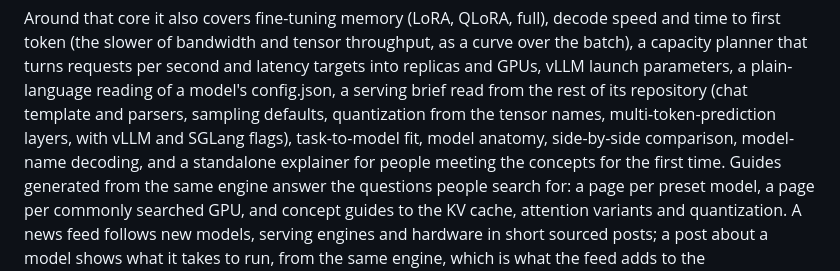
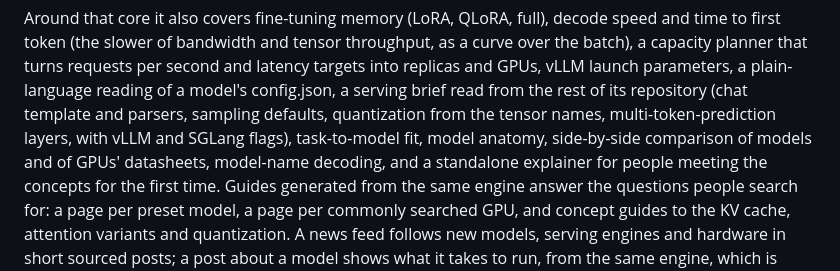
Before and after one commit to tahircengiz/LLMScale, a Markdown page: PRODUCT.md, the part around the change. GitHub-like rendering.

```diff
--- a/PRODUCT.md
+++ b/PRODUCT.md
@@ -41,7 +41,7 @@ latency targets into replicas and GPUs, vLLM launch parameters, a plain-language
 reading of a model's config.json, a serving brief read from the rest of its repository
 (chat template and parsers, sampling defaults, quantization from the tensor names,
 multi-token-prediction layers, with vLLM and SGLang flags), task-to-model fit,
-model anatomy, side-by-side comparison, model-name decoding, and a standalone
+model anatomy, side-by-side comparison of models and of GPUs' datasheets, model-name decoding, and a standalone
 explainer for people meeting the concepts for the first time. Guides
 generated from the same engine answer the questions people search for: a page
 per preset model, a page per commonly searched GPU, and concept guides to the KV
```
Also changed, not shown: README.md (+2 -1 lines).
